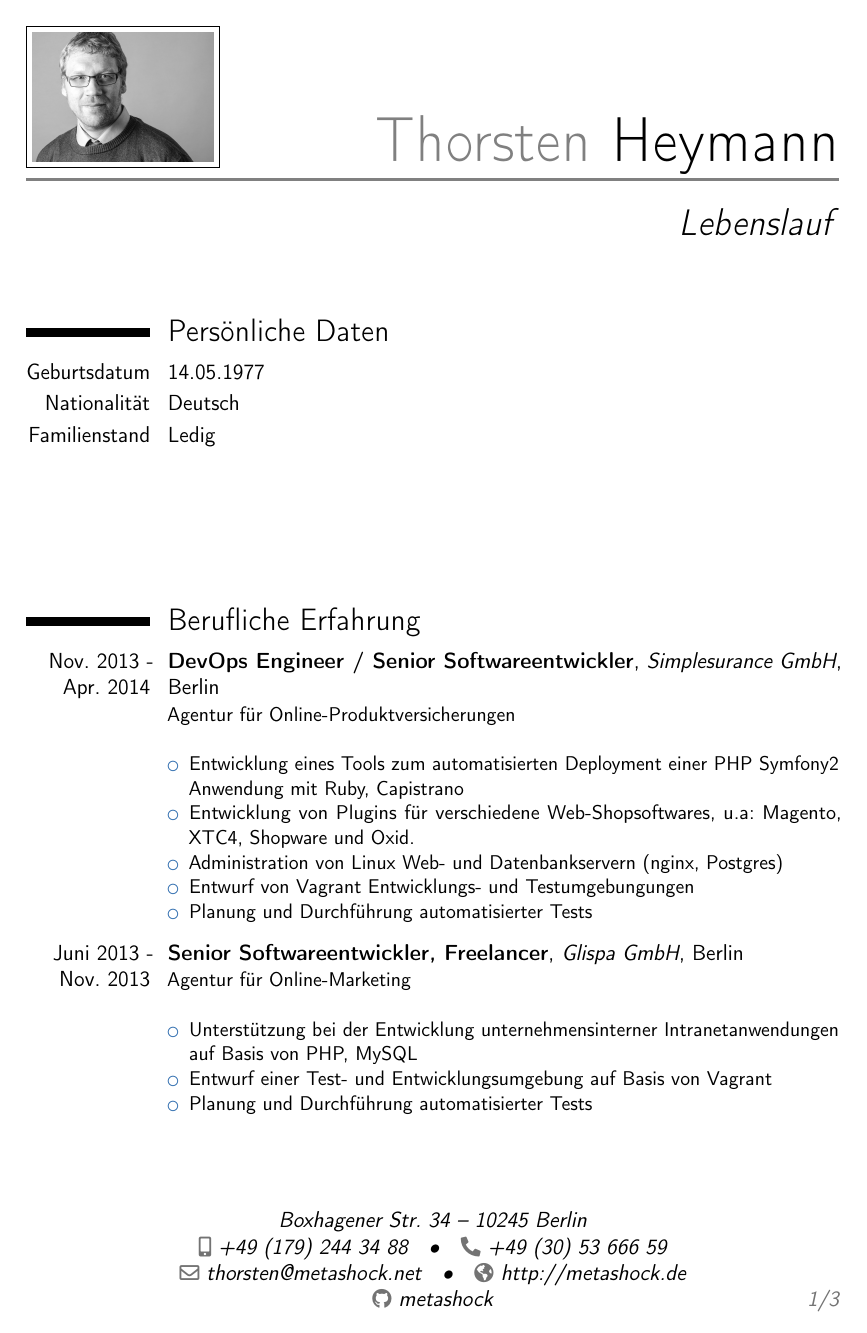
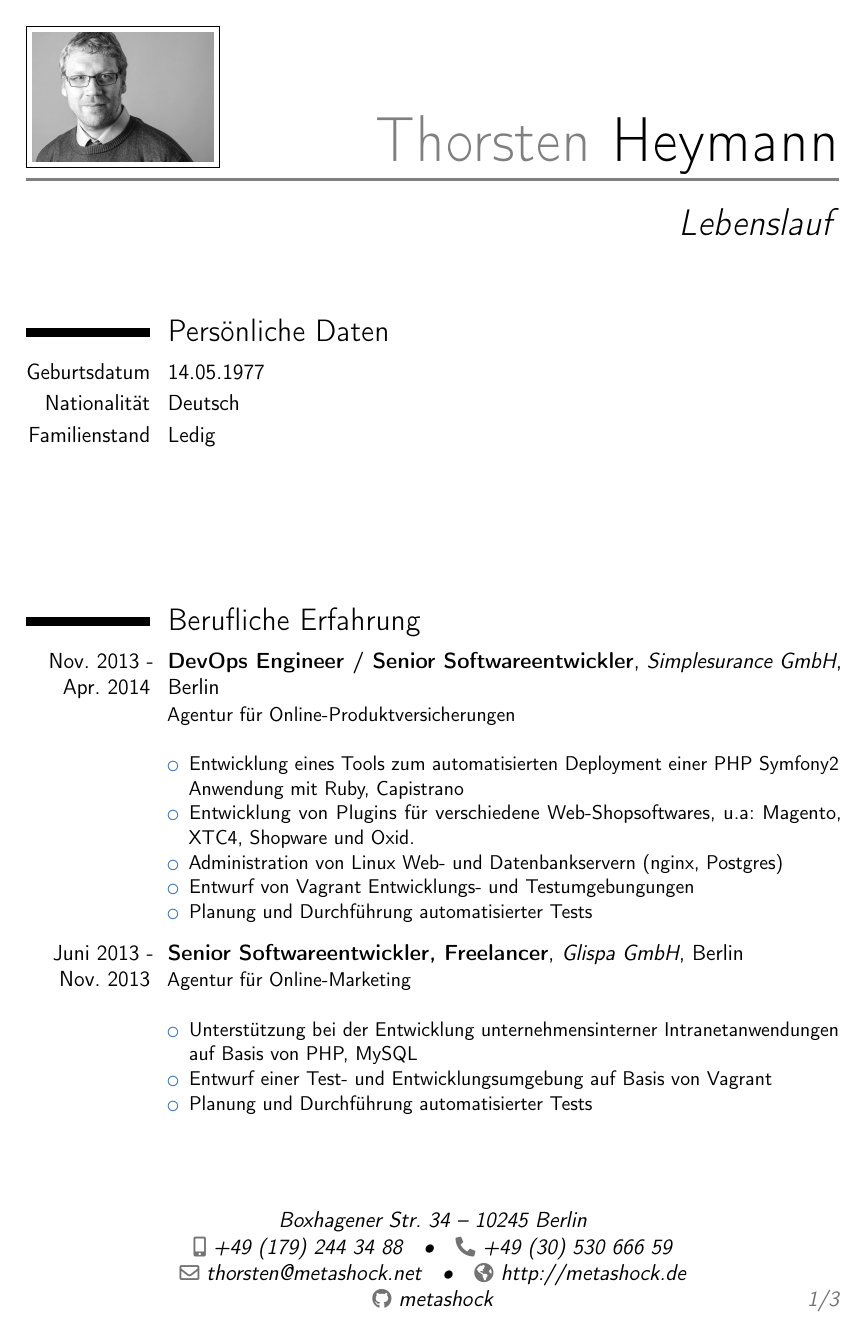
Before and after one commit to metashock/lebenslauf, a LaTeX CV (Thorsten Heymann.tex): page 1 of 3. Compiled offline with pdfLaTeX.

Commit message:
Fixed phone number

```diff
--- a/Thorsten Heymann.tex
+++ b/Thorsten Heymann.tex
@@ -18,7 +18,7 @@
 % Address information
 \address{Boxhagener Str. 34}{10245 Berlin}
 \phone[mobile]{+49~(179)~244~34~88}
-\phone[fixed]{+49~(30)~53~666~59}
+\phone[fixed]{+49~(30)~530~666~59}
 \email{thorsten@metashock.net}
 \homepage{http://metashock.de}
 \social[github]{metashock}
```
